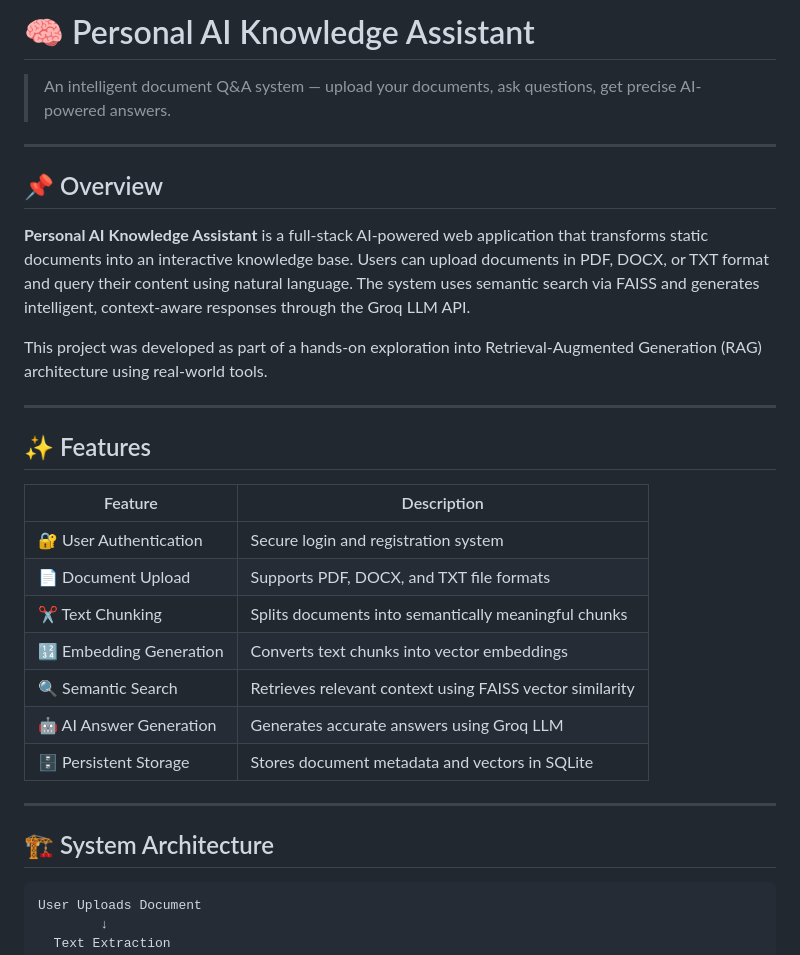
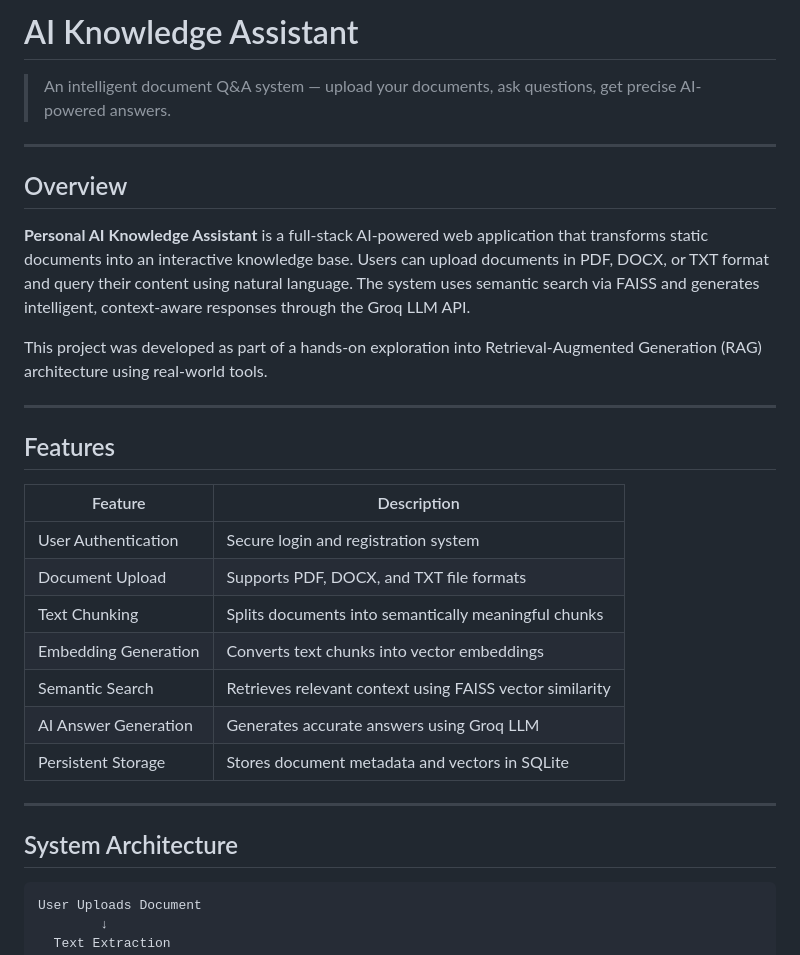
Before and after one commit to dharneesh20/AI-Knowledge-Assistant, a Markdown page: README.md, the part around one of its changes. Rendered like a GitHub page.

````diff
--- a/README.md
+++ b/README.md
@@ -1,10 +1,10 @@
-# 🧠 Personal AI Knowledge Assistant
+# AI Knowledge Assistant
 
 > An intelligent document Q&A system — upload your documents, ask questions, get precise AI-powered answers.
 
 ---
 
-## 📌 Overview
+## Overview
 
 **Personal AI Knowledge Assistant** is a full-stack AI-powered web application that transforms static documents into an interactive knowledge base. Users can upload documents in PDF, DOCX, or TXT format and query their content using natural language. The system uses semantic search via FAISS and generates intelligent, context-aware responses through the Groq LLM API.
 
@@ -12,21 +12,21 @@ This project was developed as part of a hands-on exploration into Retrieval-Augm
 
 ---
 
-## ✨ Features
+## Features
 
 | Feature | Description |
 |---|---|
-| 🔐 User Authentication | Secure login and registration system |
-| 📄 Document Upload | Supports PDF, DOCX, and TXT file formats |
-| ✂️ Text Chunking | Splits documents into semantically meaningful chunks |
-| 🔢 Embedding Generation | Converts text chunks into vector embeddings |
-| 🔍 Semantic Search | Retrieves relevant context using FAISS vector similarity |
-| 🤖 AI Answer Generation | Generates accurate answers using Groq LLM |
-| 🗄️ Persistent Storage | Stores document metadata and vectors in SQLite |
+| User Authentication | Secure login and registration system |
+| Document Upload | Supports PDF, DOCX, and TXT file formats |
+| Text Chunking | Splits documents into semantically meaningful chunks |
+| Embedding Generation | Converts text chunks into vector embeddings |
+| Semantic Search | Retrieves relevant context using FAISS vector similarity |
+| AI Answer Generation | Generates accurate answers using Groq LLM |
+| Persistent Storage | Stores document metadata and vectors in SQLite |
 
 ---
 
-## 🏗️ System Architecture
+## System Architecture
 
 ```
 User Uploads Document
````
Also changed, not shown: other parts of README.md (+7 -7 lines).
